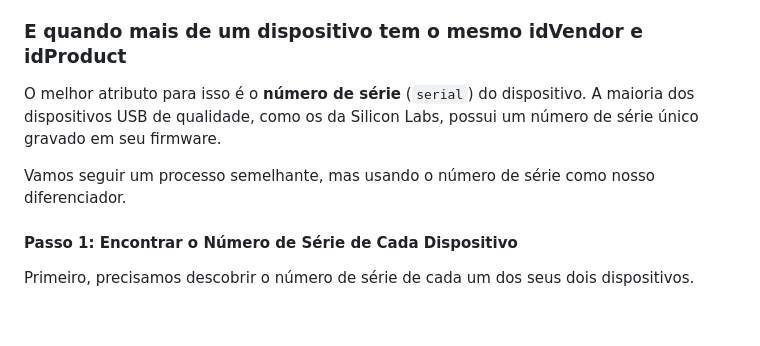
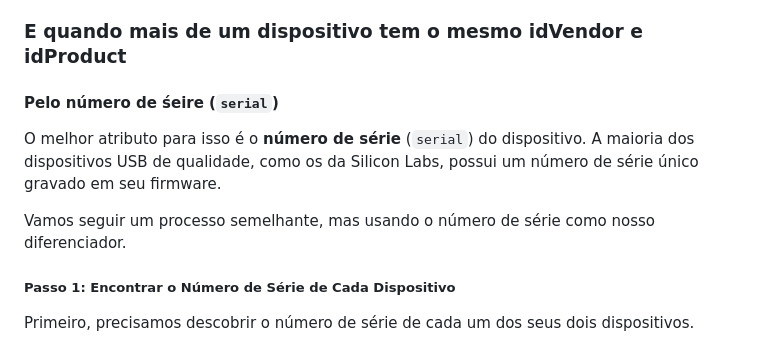
Before and after one commit to marcospontoexe/Linux, a Markdown page: README.md, the part around one of its changes. Rendered like a GitHub page; blank space fills up the shorter version.

```diff
--- a/README.md
+++ b/README.md
@@ -405,11 +405,13 @@ A principal vantagem é a **segurança e a conveniência**.
 Em resumo, a opção `GROUP` é a maneira correta e elegante no Linux de conceder acesso a hardware específico para um conjunto de usuários não-root.
 
 ### E quando mais de um dispositivo tem o mesmo **idVendor** e **idProduct**
+
+#### Pelo número de śeire (`serial`)
 O melhor atributo para isso é o **número de série** (`serial`) do dispositivo. A maioria dos dispositivos USB de qualidade, como os da Silicon Labs, possui um número de série único gravado em seu firmware.
 
 Vamos seguir um processo semelhante, mas usando o número de série como nosso diferenciador.
 
-#### Passo 1: Encontrar o Número de Série de Cada Dispositivo
+##### Passo 1: Encontrar o Número de Série de Cada Dispositivo
 
 Primeiro, precisamos descobrir o número de série de cada um dos seus dois dispositivos.
 
```
Also changed, not shown: other parts of README.md (+185 -3 lines).
